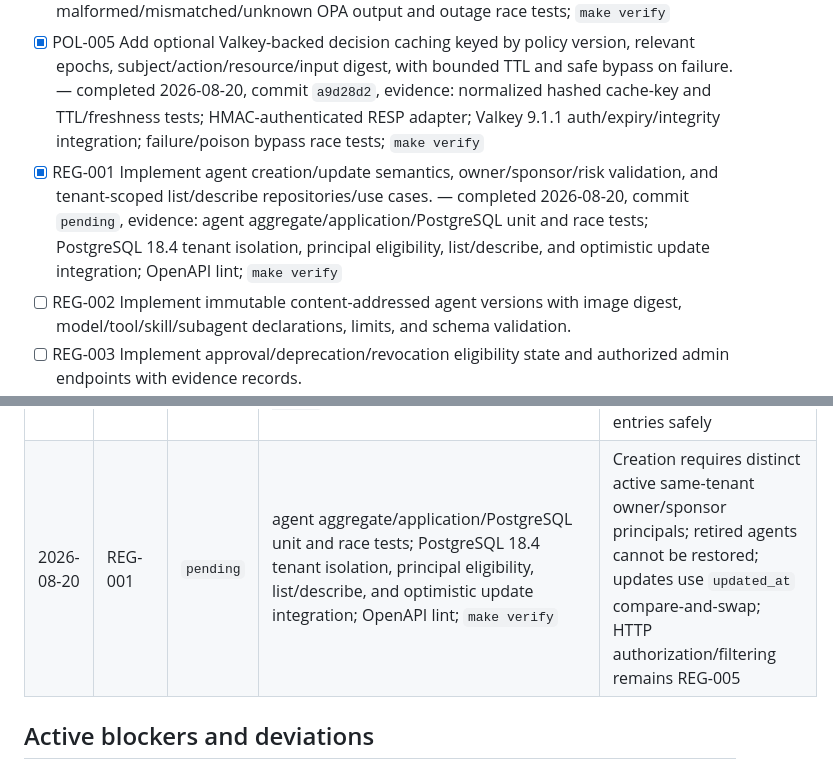
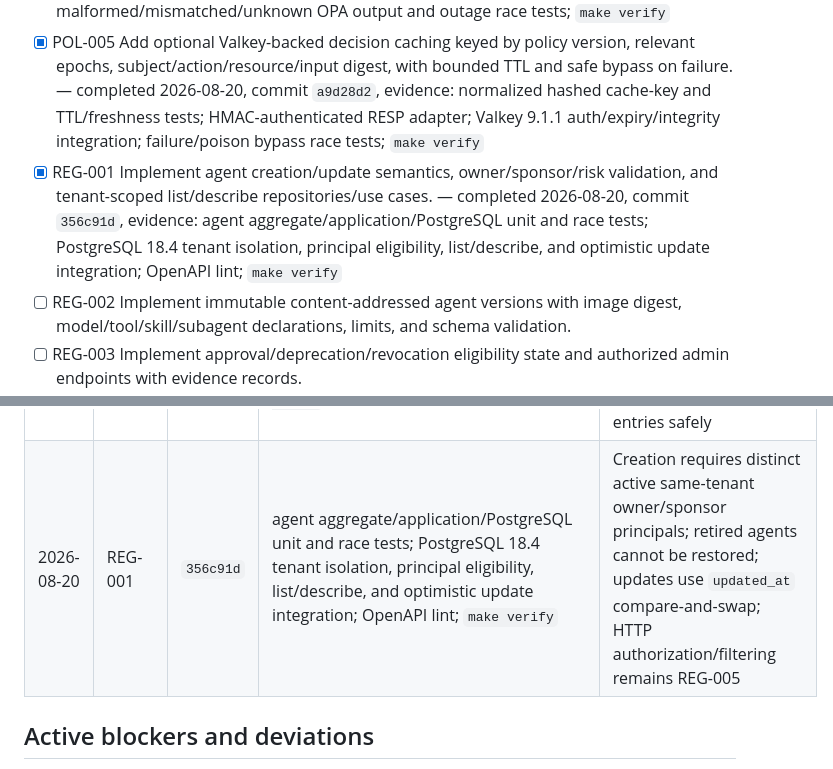
Before and after one commit to bdobrica/ThinkPixelAG, a Markdown page: TODO.md, 2 parts joined by grey strips. Rendered like a GitHub page.

Commit message:
docs: record agent registry implementation commit

```diff
--- a/TODO.md
+++ b/TODO.md
@@ -61,7 +61,7 @@ Status notation: `[ ]` pending, `[x]` implemented and verified. Add completion m
 - [x] POL-003 Write baseline Rego for agent discovery/invocation, tenant isolation, admin actions, risk/staleness classes, constraint narrowing, and privileged operations. — completed 2026-08-20, commit `49ca54e`, evidence: pinned OPA 1.19.0 compile and baseline policy tests; `make test-policy`; `make verify`
 - [x] POL-004 Add Rego unit/golden tests for allow/deny, malformed input/output, policy outage, stale state, cross-tenant access, and non-expansion of constraints. — completed 2026-08-20, commit `a9d28d2`, evidence: pinned OPA 1.19.0 17-case Rego suite; malformed/mismatched/unknown OPA output and outage race tests; `make verify`
 - [x] POL-005 Add optional Valkey-backed decision caching keyed by policy version, relevant epochs, subject/action/resource/input digest, with bounded TTL and safe bypass on failure. — completed 2026-08-20, commit `a9d28d2`, evidence: normalized hashed cache-key and TTL/freshness tests; HMAC-authenticated RESP adapter; Valkey 9.1.1 auth/expiry/integrity integration; failure/poison bypass race tests; `make verify`
-- [x] REG-001 Implement agent creation/update semantics, owner/sponsor/risk validation, and tenant-scoped list/describe repositories/use cases. — completed 2026-08-20, commit `pending`, evidence: agent aggregate/application/PostgreSQL unit and race tests; PostgreSQL 18.4 tenant isolation, principal eligibility, list/describe, and optimistic update integration; OpenAPI lint; `make verify`
+- [x] REG-001 Implement agent creation/update semantics, owner/sponsor/risk validation, and tenant-scoped list/describe repositories/use cases. — completed 2026-08-20, commit `356c91d`, evidence: agent aggregate/application/PostgreSQL unit and race tests; PostgreSQL 18.4 tenant isolation, principal eligibility, list/describe, and optimistic update integration; OpenAPI lint; `make verify`
 - [ ] REG-002 Implement immutable content-addressed agent versions with image digest, model/tool/skill/subagent declarations, limits, and schema validation.
 - [ ] REG-003 Implement approval/deprecation/revocation eligibility state and authorized admin endpoints with evidence records.
 - [ ] REG-004 Implement policy-driven version resolution, optional controlled rollback/test pinning, and persisted resolution snapshots.
@@ -191,7 +191,7 @@ Append one entry per completed atomic item or tightly coupled group. Do not dele
 | 2026-08-20 | AUTH-001–AUTH-003 | `8f3163f` | OIDC discovery/JWKS, JWT validation, rotation/outage, claim mapping, bearer middleware, and adversarial race tests; `make verify` | One pinned issuer/audience per process; same-origin JWKS; RS256 default with optional ES256; known keys survive outages only within the configured stale bound; forwarded/body tenant hints fail closed |
 | 2026-08-20 | POL-001–POL-003 | `49ca54e` | typed OPA boundary and fail-closed race tests; signed-bundle and freshness tests; PostgreSQL 18.4 activation/rollback integration; pinned OPA 1.19.0 policy tests; `make verify` | Policy rollback appends a higher activation version; process-local activation age is bounded; managed KMS/HSM verification remains SEC-003 and decision caching remains POL-005 |
 | 2026-08-20 | POL-004–POL-005 | `a9d28d2` | pinned OPA 1.19.0 17-case golden suite; OPA adversarial/outage race tests; cache key/TTL/bypass/poison tests; Valkey 9.1.1 auth/expiry/HMAC integration; `make verify` | Valkey is optional and never authoritative; cache entries require a separately managed HMAC secret, and rotation invalidates old entries safely |
-| 2026-08-20 | REG-001 | `pending` | agent aggregate/application/PostgreSQL unit and race tests; PostgreSQL 18.4 tenant isolation, principal eligibility, list/describe, and optimistic update integration; OpenAPI lint; `make verify` | Creation requires distinct active same-tenant owner/sponsor principals; retired agents cannot be restored; updates use `updated_at` compare-and-swap; HTTP authorization/filtering remains REG-005 |
+| 2026-08-20 | REG-001 | `356c91d` | agent aggregate/application/PostgreSQL unit and race tests; PostgreSQL 18.4 tenant isolation, principal eligibility, list/describe, and optimistic update integration; OpenAPI lint; `make verify` | Creation requires distinct active same-tenant owner/sponsor principals; retired agents cannot be restored; updates use `updated_at` compare-and-swap; HTTP authorization/filtering remains REG-005 |
 
 ## Active blockers and deviations
 
```
